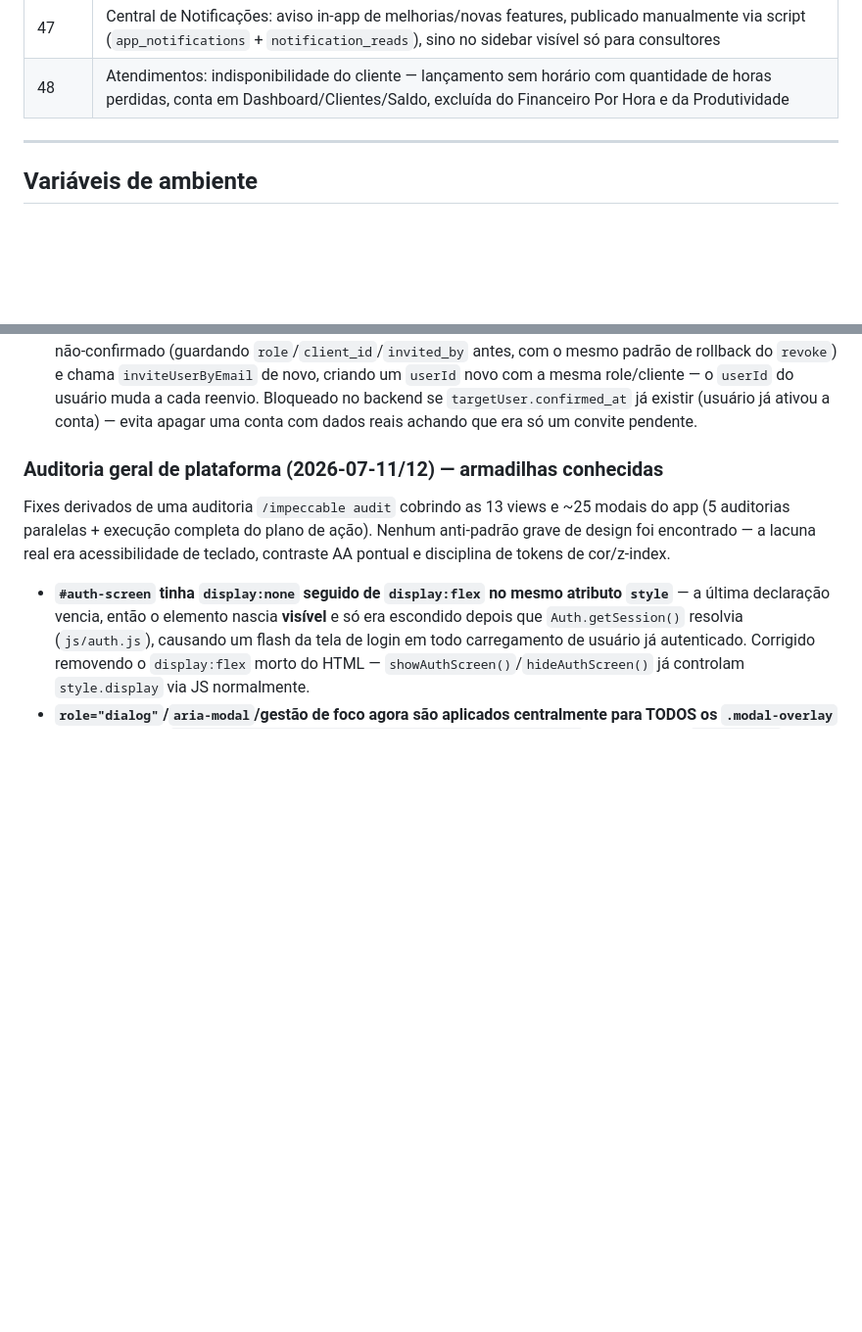
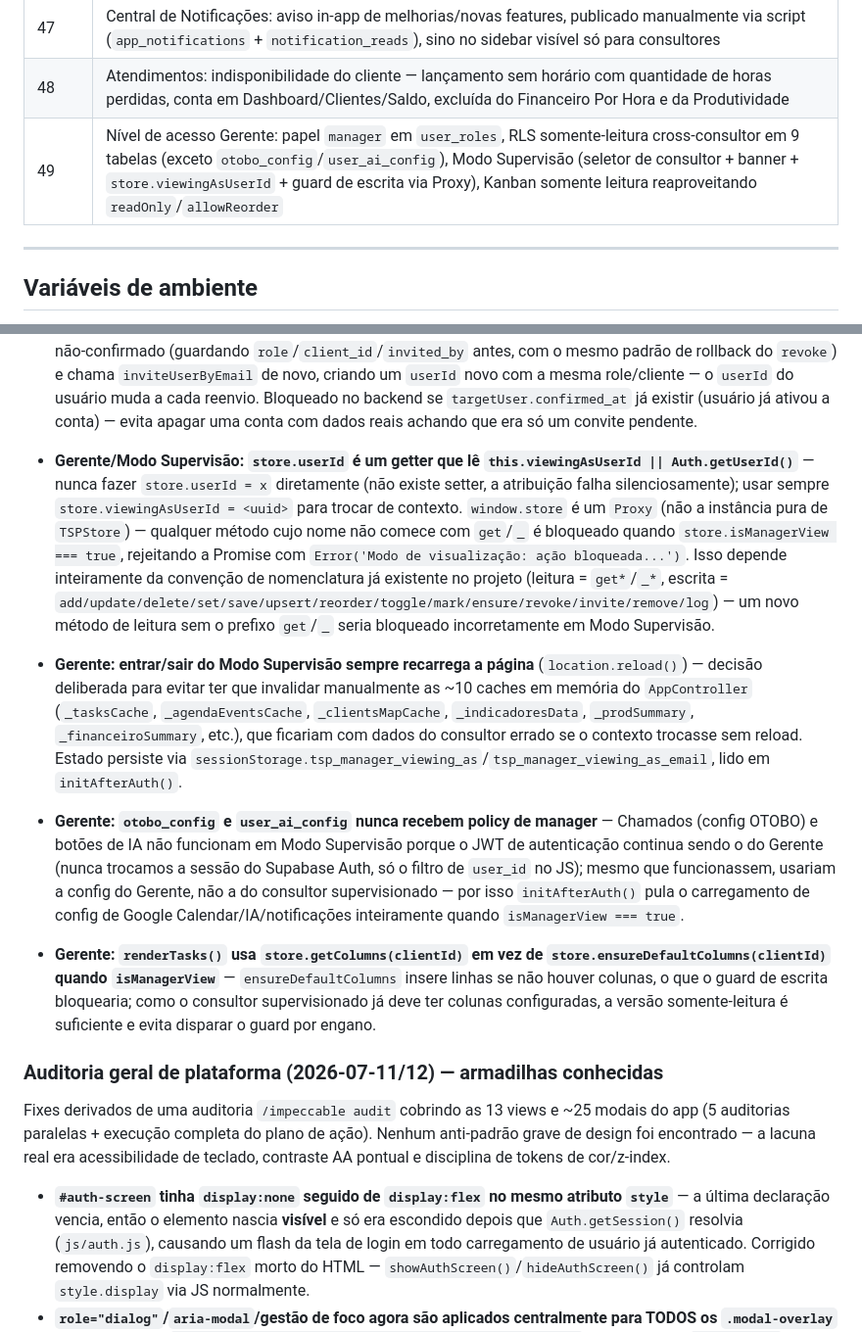
Before and after one commit to jorjaocorreia-spec/gerenciador-tsp, a Markdown page: CLAUDE.md, 2 parts joined by grey strips. Shown at 98% size. Drawn GitHub-style; blank space fills up the shorter version.

Commit message:
docs: documenta nivel de acesso Gerente no CLAUDE.md

```diff
--- a/CLAUDE.md
+++ b/CLAUDE.md
@@ -196,6 +196,7 @@ Todas têm `user_id uuid references auth.users` + RLS ativa (`auth.uid() = user_
 | 46 | Painel de Indicadores: evolução do cliente (KPIs, gráfico mensal de tarefas, distribuição por status/prioridade, timeline do projeto, resumo + chat de IA, exportação PDF) — consultor com seletor de cliente; cliente via Portal restrito ao próprio `client_id`; sem tabelas novas, tudo calculado sob demanda |
 | 47 | Central de Notificações: aviso in-app de melhorias/novas features, publicado manualmente via script (`app_notifications` + `notification_reads`), sino no sidebar visível só para consultores |
 | 48 | Atendimentos: indisponibilidade do cliente — lançamento sem horário com quantidade de horas perdidas, conta em Dashboard/Clientes/Saldo, excluída do Financeiro Por Hora e da Produtividade |
+| 49 | Nível de acesso Gerente: papel `manager` em `user_roles`, RLS somente-leitura cross-consultor em 9 tabelas (exceto `otobo_config`/`user_ai_config`), Modo Supervisão (seletor de consultor + banner + `store.viewingAsUserId` + guard de escrita via Proxy), Kanban somente leitura reaproveitando `readOnly`/`allowReorder` |
 
 ---
 
@@ -421,6 +422,10 @@ O `docker-entrypoint.sh` injeta essas vars em `js/config.js` via `envsubst` na i
 - **Portal do Cliente: `#task-title`/`#task-description` em modo leitura expandem a altura para caber o conteúdo inteiro** — bug real (2026-07-01): esses campos ficam com `pointer-events:none` (CSS `.modal-task-readonly`) e `disabled` (JS), então não dá pra rolar nem redimensionar manualmente; descrições longas ficavam cortadas e inacessíveis. `_applyTaskModalReadOnlyState(true)` agora seta `style.height = scrollHeight + 'px'` nos dois campos depois de `handleEditTask` já ter preenchido `.value` — se o painel inteiro ficar mais alto que o modal, `.modal-task-main` já tem `overflow-y:auto` e rola normalmente.
 - **Portal do Cliente: `Site URL`/`Redirect URLs` do Supabase Auth precisam apontar para a URL real do app** — se ficarem no valor padrão (ex.: `localhost:3000`), o link de convite (`inviteUserByEmail`) redireciona para uma porta que não existe, dando `ERR_CONNECTION_REFUSED` ao clicar. Configurar em Supabase Dashboard → Authentication → URL Configuration: Site URL = `https://jorge-gerenciador-tsp.27pl2o.easypanel.host`; adicionar essa URL (com `/**`) e opcionalmente `http://localhost:8080/**` em Redirect URLs. Convites já enviados antes da correção têm o link antigo quebrado — é preciso revogar e reconvidar para gerar um link novo.
 - **Portal do Cliente: "Reenviar link" só aparece para usuários não confirmados** — `list` na Edge Function `manage-users` retorna `confirmed: !!targetUser.confirmed_at` por linha (via `authList.users` já buscado para o mapeamento de e-mail); `renderUsers()` só renderiza o botão "Reenviar link" quando `u.confirmed === false`. A action `resend` NÃO usa `inviteUserByEmail` diretamente no mesmo `userId` — o GoTrue rejeita reconvidar um e-mail já cadastrado (mesmo não confirmado) com "User already registered". A implementação apaga o usuário não-confirmado (guardando `role`/`client_id`/`invited_by` antes, com o mesmo padrão de rollback do `revoke`) e chama `inviteUserByEmail` de novo, criando um `userId` novo com a mesma role/cliente — o `userId` do usuário muda a cada reenvio. Bloqueado no backend se `targetUser.confirmed_at` já existir (usuário já ativou a conta) — evita apagar uma conta com dados reais achando que era só um convite pendente.
+- **Gerente/Modo Supervisão: `store.userId` é um getter que lê `this.viewingAsUserId || Auth.getUserId()`** — nunca fazer `store.userId = x` diretamente (não existe setter, a atribuição falha silenciosamente); usar sempre `store.viewingAsUserId = <uuid>` para trocar de contexto. `window.store` é um `Proxy` (não a instância pura de `TSPStore`) — qualquer método cujo nome não comece com `get`/`_` é bloqueado quando `store.isManagerView === true`, rejeitando a Promise com `Error('Modo de visualização: ação bloqueada...')`. Isso depende inteiramente da convenção de nomenclatura já existente no projeto (leitura = `get*`/`_*`, escrita = `add/update/delete/set/save/upsert/reorder/toggle/mark/ensure/revoke/invite/remove/log`) — um novo método de leitura sem o prefixo `get`/`_` seria bloqueado incorretamente em Modo Supervisão.
+- **Gerente: entrar/sair do Modo Supervisão sempre recarrega a página** (`location.reload()`) — decisão deliberada para evitar ter que invalidar manualmente as ~10 caches em memória do `AppController` (`_tasksCache`, `_agendaEventsCache`, `_clientsMapCache`, `_indicadoresData`, `_prodSummary`, `_financeiroSummary`, etc.), que ficariam com dados do consultor errado se o contexto trocasse sem reload. Estado persiste via `sessionStorage.tsp_manager_viewing_as`/`tsp_manager_viewing_as_email`, lido em `initAfterAuth()`.
+- **Gerente: `otobo_config` e `user_ai_config` nunca recebem policy de manager** — Chamados (config OTOBO) e botões de IA não funcionam em Modo Supervisão porque o JWT de autenticação continua sendo o do Gerente (nunca trocamos a sessão do Supabase Auth, só o filtro de `user_id` no JS); mesmo que funcionassem, usariam a config do Gerente, não a do consultor supervisionado — por isso `initAfterAuth()` pula o carregamento de config de Google Calendar/IA/notificações inteiramente quando `isManagerView === true`.
+- **Gerente: `renderTasks()` usa `store.getColumns(clientId)` em vez de `store.ensureDefaultColumns(clientId)` quando `isManagerView`** — `ensureDefaultColumns` insere linhas se não houver colunas, o que o guard de escrita bloquearia; como o consultor supervisionado já deve ter colunas configuradas, a versão somente-leitura é suficiente e evita disparar o guard por engano.
 
 ### Auditoria geral de plataforma (2026-07-11/12) — armadilhas conhecidas
 
```
